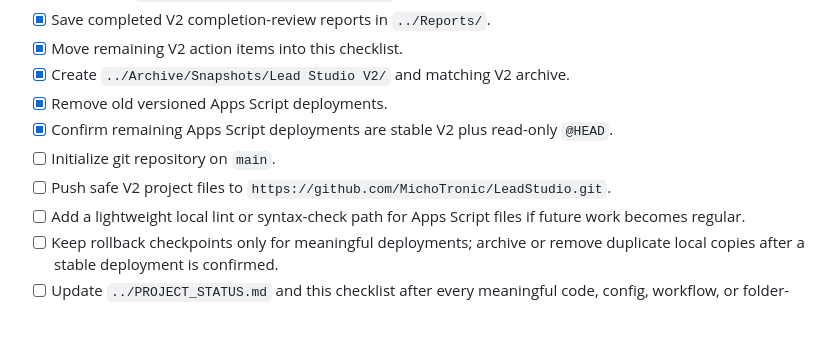
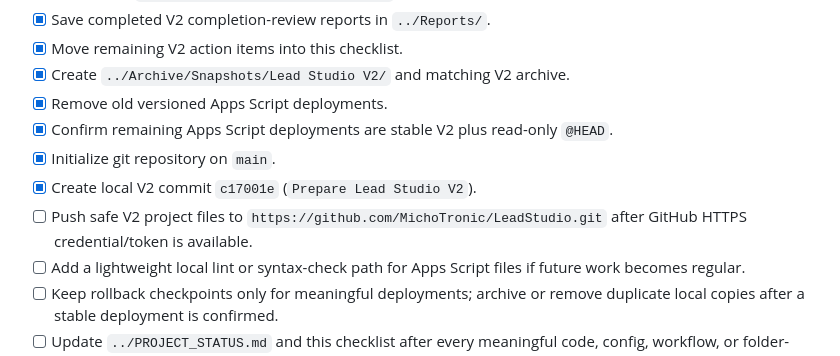
Before and after one commit to MichoTronic/LeadStudio, a Markdown page: ProjectControl/CHECKLIST.md, the part around the change. Rendered like a GitHub page; blank space fills up the shorter version.

Commit message:
Document V2 closeout state

```diff
--- a/ProjectControl/CHECKLIST.md
+++ b/ProjectControl/CHECKLIST.md
@@ -72,8 +72,9 @@ For historical implementation detail, use `DocumentationArchive/NOTES.md` with c
 - [x] Create `../Archive/Snapshots/Lead Studio V2/` and matching V2 archive.
 - [x] Remove old versioned Apps Script deployments.
 - [x] Confirm remaining Apps Script deployments are stable V2 plus read-only `@HEAD`.
-- [ ] Initialize git repository on `main`.
-- [ ] Push safe V2 project files to `https://github.com/MichoTronic/LeadStudio.git`.
+- [x] Initialize git repository on `main`.
+- [x] Create local V2 commit `c17001e` (`Prepare Lead Studio V2`).
+- [ ] Push safe V2 project files to `https://github.com/MichoTronic/LeadStudio.git` after GitHub HTTPS credential/token is available.
 - [ ] Add a lightweight local lint or syntax-check path for Apps Script files if future work becomes regular.
 - [ ] Keep rollback checkpoints only for meaningful deployments; archive or remove duplicate local copies after a stable deployment is confirmed.
 - [ ] Update `../PROJECT_STATUS.md` and this checklist after every meaningful code, config, workflow, or folder-structure change.
```
Also changed, not shown: PROJECT_STATUS.md (+3 -0 lines).
